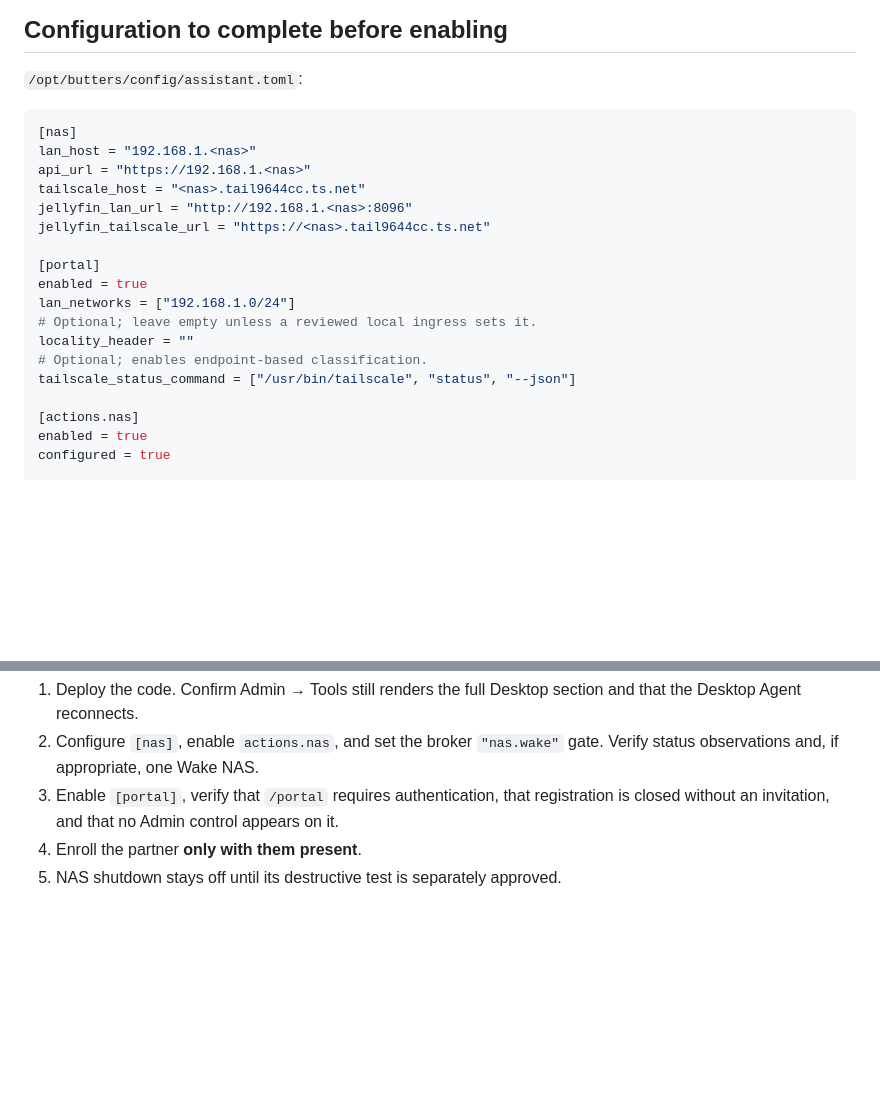
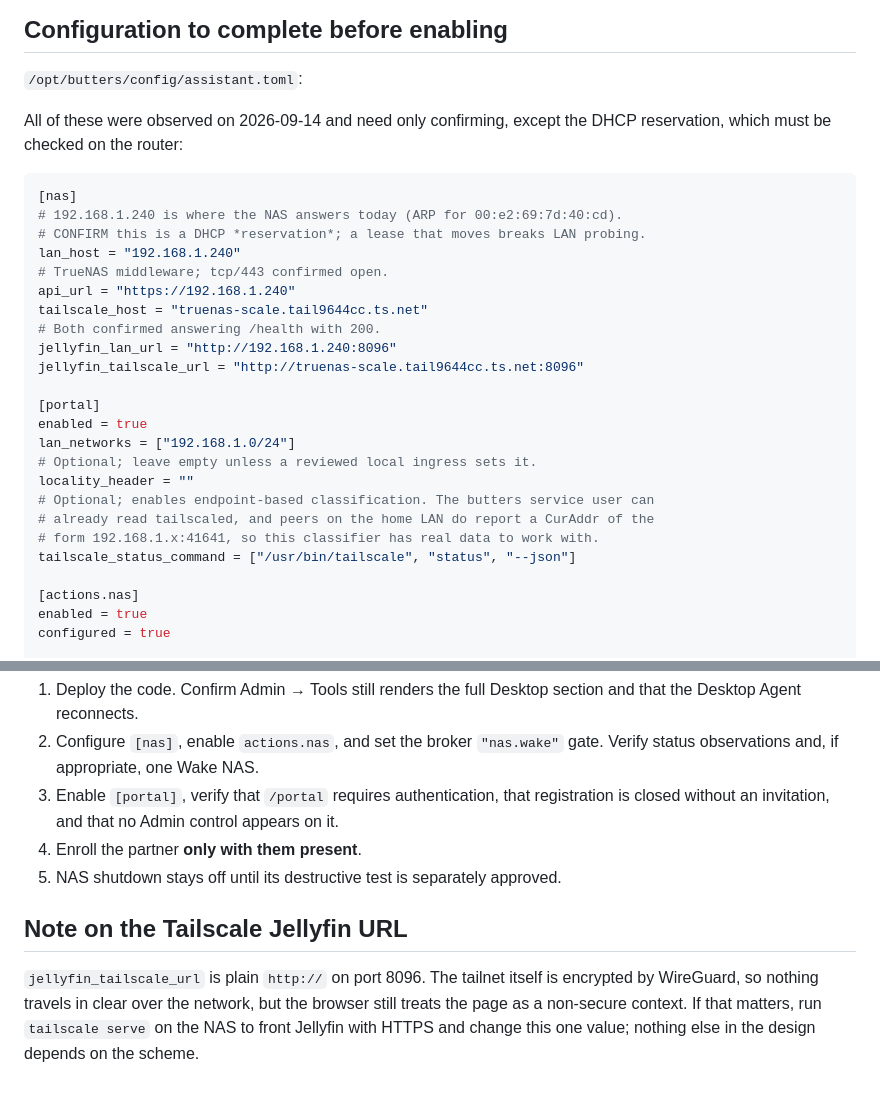
Before and after one commit to DanielM718/ESP32-home-sensor-hub, a Markdown page: butters/NAS_JELLYFIN_PORTAL.md, 2 parts joined by grey strips. GitHub-like rendering; blank space fills up the shorter version.

````diff
--- a/butters/NAS_JELLYFIN_PORTAL.md
+++ b/butters/NAS_JELLYFIN_PORTAL.md
@@ -70,20 +70,29 @@ one of `nas.jellyfin_lan_url` or `nas.jellyfin_tailscale_url`.
 
 `/opt/butters/config/assistant.toml`:
 
+All of these were observed on 2026-09-14 and need only confirming, except the
+DHCP reservation, which must be checked on the router:
+
 ```toml
 [nas]
-lan_host = "192.168.1.<nas>"
-api_url = "https://192.168.1.<nas>"
-tailscale_host = "<nas>.tail9644cc.ts.net"
-jellyfin_lan_url = "http://192.168.1.<nas>:8096"
-jellyfin_tailscale_url = "https://<nas>.tail9644cc.ts.net"
+# 192.168.1.240 is where the NAS answers today (ARP for 00:e2:69:7d:40:cd).
+# CONFIRM this is a DHCP *reservation*; a lease that moves breaks LAN probing.
+lan_host = "192.168.1.240"
+# TrueNAS middleware; tcp/443 confirmed open.
+api_url = "https://192.168.1.240"
+tailscale_host = "truenas-scale.tail9644cc.ts.net"
+# Both confirmed answering /health with 200.
+jellyfin_lan_url = "http://192.168.1.240:8096"
+jellyfin_tailscale_url = "http://truenas-scale.tail9644cc.ts.net:8096"
 
 [portal]
 enabled = true
 lan_networks = ["192.168.1.0/24"]
 # Optional; leave empty unless a reviewed local ingress sets it.
 locality_header = ""
-# Optional; enables endpoint-based classification.
+# Optional; enables endpoint-based classification. The butters service user can
+# already read tailscaled, and peers on the home LAN do report a CurAddr of the
+# form 192.168.1.x:41641, so this classifier has real data to work with.
 tailscale_status_command = ["/usr/bin/tailscale", "status", "--json"]
 
 [actions.nas]
@@ -166,3 +175,11 @@ credential is revoked separately through the normal credential path.
    appears on it.
 4. Enroll the partner **only with them present**.
 5. NAS shutdown stays off until its destructive test is separately approved.
+
+## Note on the Tailscale Jellyfin URL
+
+`jellyfin_tailscale_url` is plain `http://` on port 8096. The tailnet itself is
+encrypted by WireGuard, so nothing travels in clear over the network, but the
+browser still treats the page as a non-secure context. If that matters, run
+`tailscale serve` on the NAS to front Jellyfin with HTTPS and change this one
+value; nothing else in the design depends on the scheme.
````
Also changed, not shown: butters/DEPLOY_NAS_PORTAL_RUNBOOK.md (added, +200 -0 lines).
